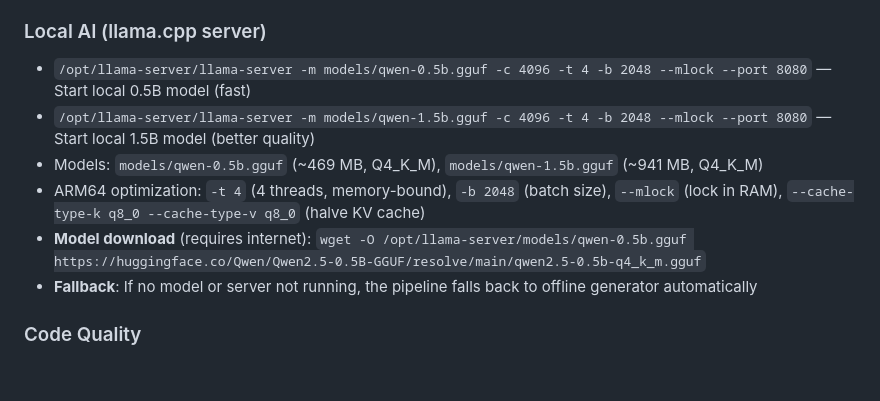
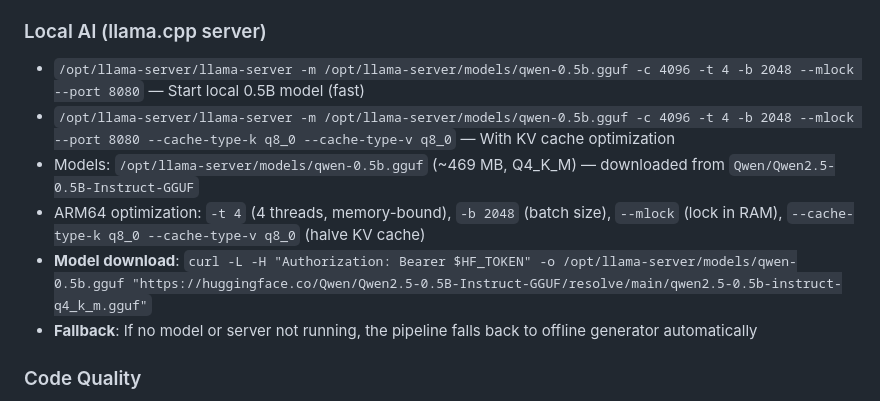
Before and after one commit to 0zMaradny/ComplianceHub, a Markdown page: AGENTS.md, the part around the change. Rendered like a GitHub page; blank space fills up the shorter version.

Commit message:
Download Qwen2.5-0.5B GGUF model, update AGENTS.md with correct model path

```diff
--- a/AGENTS.md
+++ b/AGENTS.md
@@ -56,11 +56,11 @@
 - `cd frontend && npm run dev` — Development server (port 5173)
 
 ### Local AI (llama.cpp server)
-- `/opt/llama-server/llama-server -m models/qwen-0.5b.gguf -c 4096 -t 4 -b 2048 --mlock --port 8080` — Start local 0.5B model (fast)
-- `/opt/llama-server/llama-server -m models/qwen-1.5b.gguf -c 4096 -t 4 -b 2048 --mlock --port 8080` — Start local 1.5B model (better quality)
-- Models: `models/qwen-0.5b.gguf` (~469 MB, Q4_K_M), `models/qwen-1.5b.gguf` (~941 MB, Q4_K_M)
+- `/opt/llama-server/llama-server -m /opt/llama-server/models/qwen-0.5b.gguf -c 4096 -t 4 -b 2048 --mlock --port 8080` — Start local 0.5B model (fast)
+- `/opt/llama-server/llama-server -m /opt/llama-server/models/qwen-0.5b.gguf -c 4096 -t 4 -b 2048 --mlock --port 8080 --cache-type-k q8_0 --cache-type-v q8_0` — With KV cache optimization
+- Models: `/opt/llama-server/models/qwen-0.5b.gguf` (~469 MB, Q4_K_M) — downloaded from `Qwen/Qwen2.5-0.5B-Instruct-GGUF`
 - ARM64 optimization: `-t 4` (4 threads, memory-bound), `-b 2048` (batch size), `--mlock` (lock in RAM), `--cache-type-k q8_0 --cache-type-v q8_0` (halve KV cache)
-- **Model download** (requires internet): `wget -O /opt/llama-server/models/qwen-0.5b.gguf https://huggingface.co/Qwen/Qwen2.5-0.5B-GGUF/resolve/main/qwen2.5-0.5b-q4_k_m.gguf`
+- **Model download**: `curl -L -H "Authorization: Bearer $HF_TOKEN" -o /opt/llama-server/models/qwen-0.5b.gguf "https://huggingface.co/Qwen/Qwen2.5-0.5B-Instruct-GGUF/resolve/main/qwen2.5-0.5b-instruct-q4_k_m.gguf"`
 - **Fallback**: If no model or server not running, the pipeline falls back to offline generator automatically
 
 ### Code Quality
```
